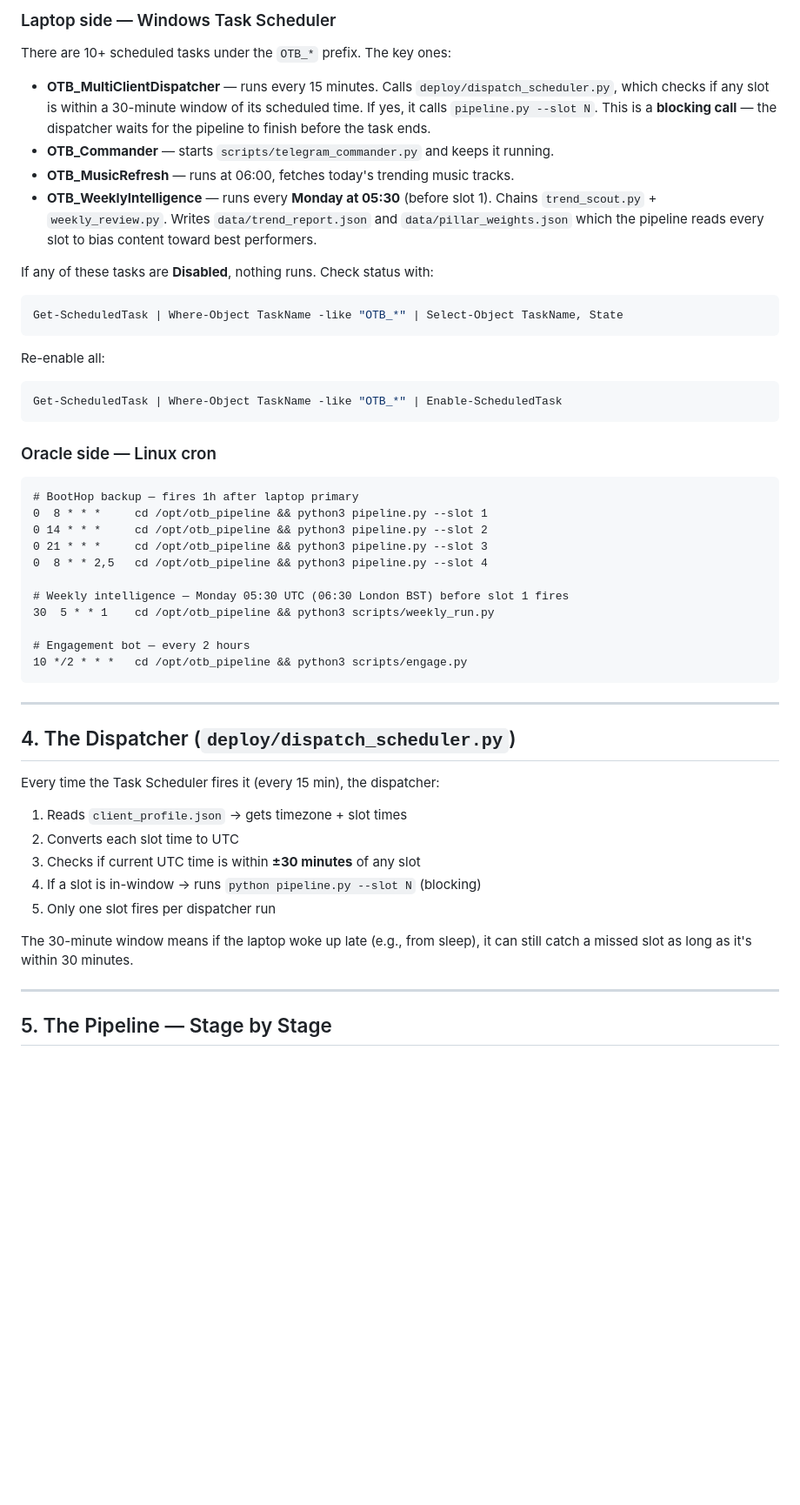
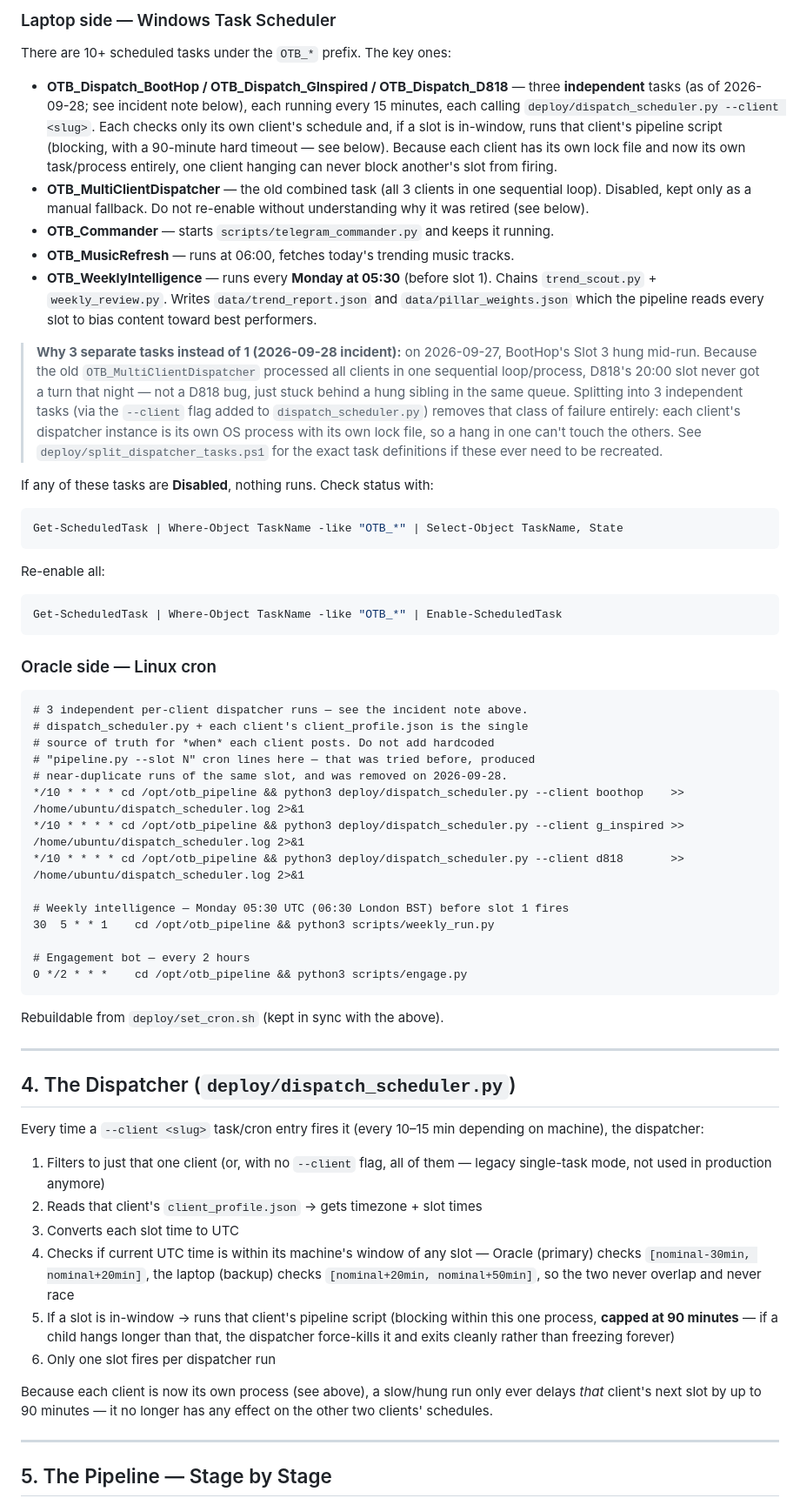
Before and after one commit to Daddyoba12/OTBPipeline, a Markdown page: docs/HOW_IT_RUNS.md, the part around one of its changes. Shown at 87% size. Rendered like a GitHub page; blank space fills up the shorter version.

````diff
--- a/docs/HOW_IT_RUNS.md
+++ b/docs/HOW_IT_RUNS.md
@@ -44,10 +44,13 @@ Oracle backup fires exactly 1 hour after each UTC time above (08:00, 14:00, 21:0
 
 There are 10+ scheduled tasks under the `OTB_*` prefix. The key ones:
 
-- **OTB_MultiClientDispatcher** — runs every 15 minutes. Calls `deploy/dispatch_scheduler.py`, which checks if any slot is within a 30-minute window of its scheduled time. If yes, it calls `pipeline.py --slot N`. This is a **blocking call** — the dispatcher waits for the pipeline to finish before the task ends.
+- **OTB_Dispatch_BootHop / OTB_Dispatch_GInspired / OTB_Dispatch_D818** — three **independent** tasks (as of 2026-09-28; see incident note below), each running every 15 minutes, each calling `deploy/dispatch_scheduler.py --client <slug>`. Each checks only its own client's schedule and, if a slot is in-window, runs that client's pipeline script (blocking, with a 90-minute hard timeout — see below). Because each client has its own lock file and now its own task/process entirely, one client hanging can never block another's slot from firing.
+- **OTB_MultiClientDispatcher** — the old combined task (all 3 clients in one sequential loop). Disabled, kept only as a manual fallback. Do not re-enable without understanding why it was retired (see below).
 - **OTB_Commander** — starts `scripts/telegram_commander.py` and keeps it running.
 - **OTB_MusicRefresh** — runs at 06:00, fetches today's trending music tracks.
 - **OTB_WeeklyIntelligence** — runs every **Monday at 05:30** (before slot 1). Chains `trend_scout.py` + `weekly_review.py`. Writes `data/trend_report.json` and `data/pillar_weights.json` which the pipeline reads every slot to bias content toward best performers.
+
+> **Why 3 separate tasks instead of 1 (2026-09-28 incident):** on 2026-09-27, BootHop's Slot 3 hung mid-run. Because the old `OTB_MultiClientDispatcher` processed all clients in one sequential loop/process, D818's 20:00 slot never got a turn that night — not a D818 bug, just stuck behind a hung sibling in the same queue. Splitting into 3 independent tasks (via the `--client` flag added to `dispatch_scheduler.py`) removes that class of failure entirely: each client's dispatcher instance is its own OS process with its own lock file, so a hang in one can't touch the others. See `deploy/split_dispatcher_tasks.ps1` for the exact task definitions if these ever need to be recreated.
 
 If any of these tasks are **Disabled**, nothing runs. Check status with:
 ```powershell
@@ -61,32 +64,38 @@ Get-ScheduledTask | Where-Object TaskName -like "OTB_*" | Enable-ScheduledTask
 ### Oracle side — Linux cron
 
 ```cron
-# BootHop backup — fires 1h after laptop primary
-0  8 * * *     cd /opt/otb_pipeline && python3 pipeline.py --slot 1
-0 14 * * *     cd /opt/otb_pipeline && python3 pipeline.py --slot 2
-0 21 * * *     cd /opt/otb_pipeline && python3 pipeline.py --slot 3
-0  8 * * 2,5   cd /opt/otb_pipeline && python3 pipeline.py --slot 4
+# 3 independent per-client dispatcher runs — see the incident note above.
+# dispatch_scheduler.py + each client's client_profile.json is the single
+# source of truth for *when* each client posts. Do not add hardcoded
+# "pipeline.py --slot N" cron lines here — that was tried before, produced
+# near-duplicate runs of the same slot, and was removed on 2026-09-28.
+*/10 * * * * cd /opt/otb_pipeline && python3 deploy/dispatch_scheduler.py --client boothop    >> /home/ubuntu/dispatch_scheduler.log 2>&1
+*/10 * * * * cd /opt/otb_pipeline && python3 deploy/dispatch_scheduler.py --client g_inspired >> /home/ubuntu/dispatch_scheduler.log 2>&1
+*/10 * * * * cd /opt/otb_pipeline && python3 deploy/dispatch_scheduler.py --client d818       >> /home/ubuntu/dispatch_scheduler.log 2>&1
 
 # Weekly intelligence — Monday 05:30 UTC (06:30 London BST) before slot 1 fires
 30  5 * * 1    cd /opt/otb_pipeline && python3 scripts/weekly_run.py
 
 # Engagement bot — every 2 hours
-10 */2 * * *   cd /opt/otb_pipeline && python3 scripts/engage.py
+0 */2 * * *    cd /opt/otb_pipeline && python3 scripts/engage.py
 ```
+
+Rebuildable from `deploy/set_cron.sh` (kept in sync with the above).
 
 ---
 
 ## 4. The Dispatcher (`deploy/dispatch_scheduler.py`)
 
-Every time the Task Scheduler fires it (every 15 min), the dispatcher:
+Every time a `--client <slug>` task/cron entry fires it (every 10–15 min depending on machine), the dispatcher:
 
-1. Reads `client_profile.json` → gets timezone + slot times
-2. Converts each slot time to UTC
-3. Checks if current UTC time is within **±30 minutes** of any slot
-4. If a slot is in-window → runs `python pipeline.py --slot N` (blocking)
-5. Only one slot fires per dispatcher run
+1. Filters to just that one client (or, with no `--client` flag, all of them — legacy single-task mode, not used in production anymore)
+2. Reads that client's `client_profile.json` → gets timezone + slot times
+3. Converts each slot time to UTC
+4. Checks if current UTC time is within its machine's window of any slot — Oracle (primary) checks `[nominal-30min, nominal+20min]`, the laptop (backup) checks `[nominal+20min, nominal+50min]`, so the two never overlap and never race
+5. If a slot is in-window → runs that client's pipeline script (blocking within this one process, **capped at 90 minutes** — if a child hangs longer than that, the dispatcher force-kills it and exits cleanly rather than freezing forever)
+6. Only one slot fires per dispatcher run
 
-The 30-minute window means if the laptop woke up late (e.g., from sleep), it can still catch a missed slot as long as it's within 30 minutes.
+Because each client is now its own process (see above), a slow/hung run only ever delays *that* client's next slot by up to 90 minutes — it no longer has any effect on the other two clients' schedules.
 
 ---
 
````
Also changed, not shown: other parts of docs/HOW_IT_RUNS.md (+2 -2 lines), docs/ORACLE_GUIDE.md (+20 -6 lines).
